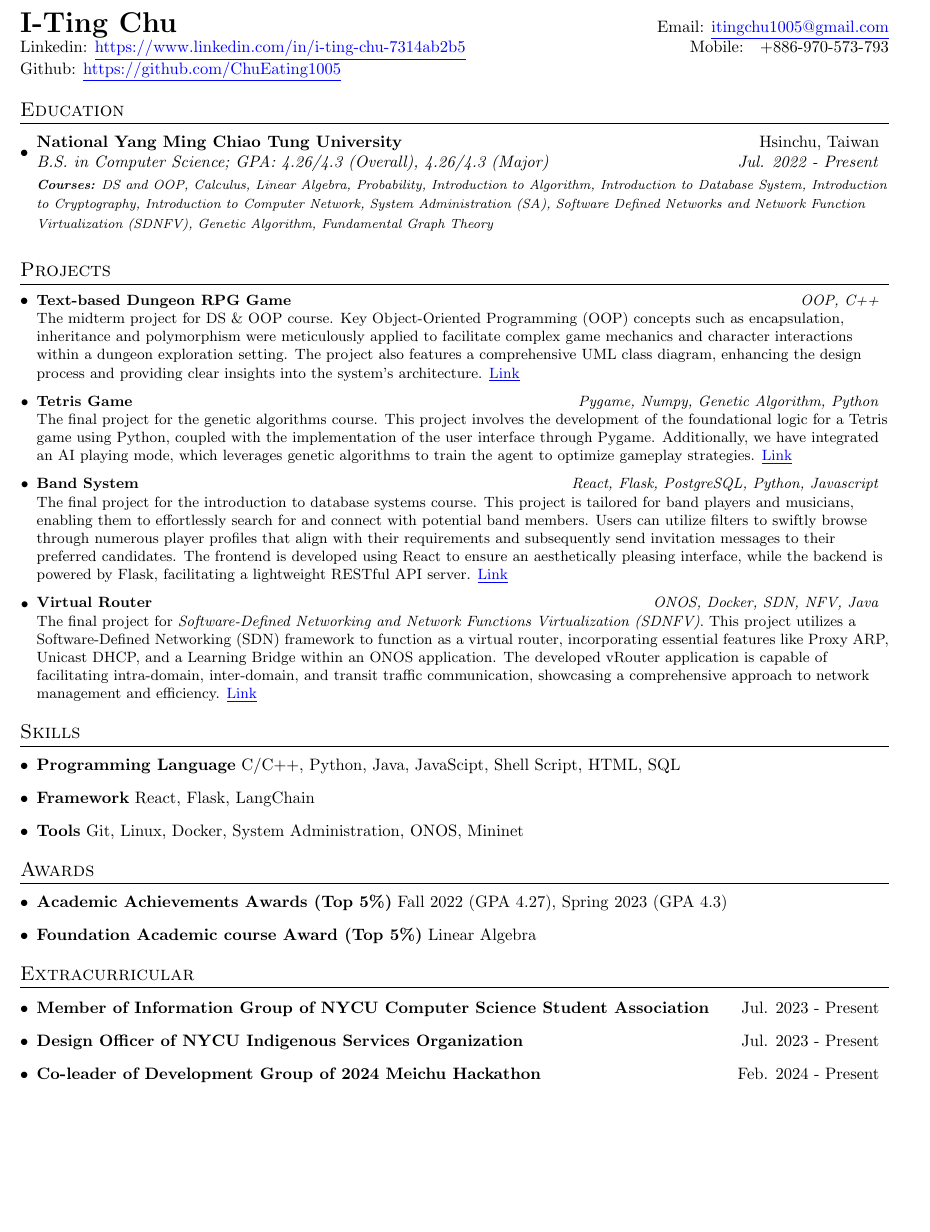
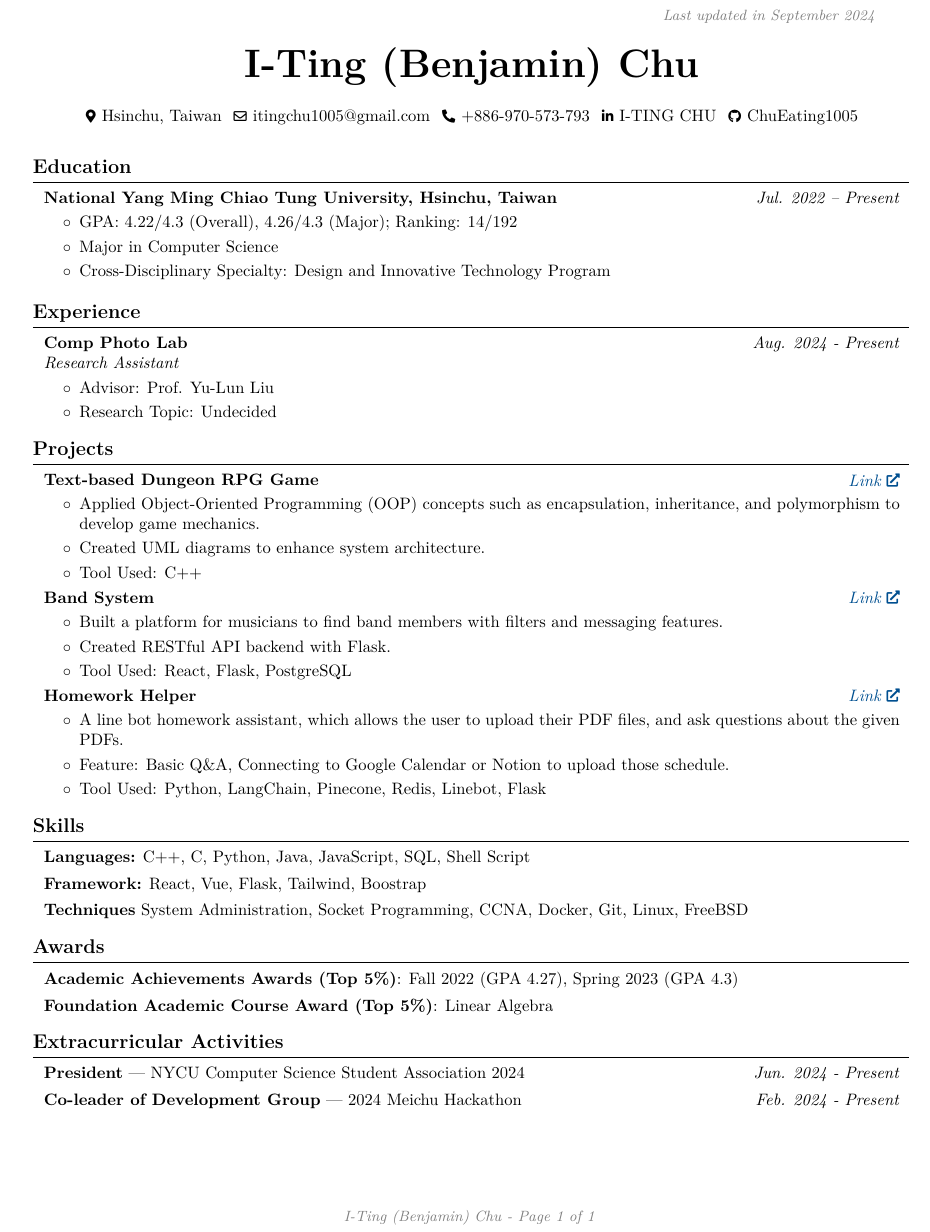
Before and after one commit to ChuEating1005/CV, a LaTeX CV (CV.tex): part of the page, cut at the place of the change, the shorter picture padded with empty space. Compiled offline with pdfLaTeX.

Commit message:
update template & update information

```diff
--- a/CV.tex
+++ b/CV.tex
@@ -26,0 +50,6 @@
+\makeatletter
+\let\ps@customFooterStyle\ps@plain
+\patchcmd{\ps@customFooterStyle}{\thepage}{
+    \color{gray}\textit{\small I-Ting (Benjamin) Chu - Page \thepage{} of \pageref*{LastPage}}
+}{}{}
+\makeatother
@@ -82,0 +100,5 @@
+    \put(
+        \LenToUnit{\paperwidth-2 cm-0.2 cm+0.05cm},
+        \LenToUnit{\paperheight-1.0 cm}
+    ){\vtop{{\null}\makebox[0pt][c]{
+        \small\color{gray}\textit{Last updated in September 2024}\hspace{\widthof{Last updated in September 2024}}
@@ -95,74 +114,178 @@
 
 \begin{document}
+    \placelastupdatedtext
+    \begin{header}
+        \textbf{\fontsize{24 pt}{24 pt}\selectfont I-Ting (Benjamin) Chu}
 
-%----------HEADING-----------------
-\begin{tabular*}{\textwidth}{l@{\extracolsep{\fill}}r}
-  \textbf{{\LARGE I-Ting Chu}} & Email: \href{mailto:itingchu1005@gmail.com}{\underline{itingchu1005@gmail.com}}\\
-  Linkedin: \href{https://www.linkedin.com/in/i-ting-chu-7314ab2b5}{\underline{https://www.linkedin.com/in/i-ting-chu-7314ab2b5}} & Mobile:~~~+886-970-573-793 \\
-  Github: \href{https://github.com/ChuEating1005}{\underline{https://github.com/ChuEating1005}} \\
-\end{tabular*}
+        \vspace{0.3 cm}
 
-%-----------EDUCATION-----------------
-\section{Education}
+        \normalsize
+        \mbox{{\color{black}\footnotesize\faMapMarker*}\hspace*{0.13cm}Hsinchu, Taiwan}%
+        \kern 0.25 cm%
+        \mbox{\hrefWithoutArrow{mailto:itingchu1005@gmail.com}{\color{black}{\footnotesize\faEnvelope[regular]}\hspace*{0.13cm}itingchu1005@gmail.com}}%
+        \kern 0.25 cm%
+        \mbox{\hrefWithoutArrow{tel:+886-970-573-793}{\color{black}{\footnotesize\faPhone*}\hspace*{0.13cm}+886-970-573-793}}%
+        \kern 0.25 cm%
+        \mbox{\hrefWithoutArrow{https://linkedin.com/in/i-ting-chu-7314ab2b5}{\color{black}{\footnotesize\faLinkedinIn}\hspace*{0.13cm}I-TING CHU}}%
+        \kern 0.25 cm%
+        \mbox{\hrefWithoutArrow{https://github.com/ChuEating1005}{\color{black}{\footnotesize\faGithub}\hspace*{0.13cm}ChuEating1005}}%
+    \end{header}
 
-\resumeSubHeadingListStart
-\resumeSubheading
-  {National Yang Ming Chiao Tung University}{Hsinchu, Taiwan}
-  {B.S. in Computer Science;  GPA: 4.26/4.3 (Overall), 4.26/4.3 (Major)}{Jul. 2022 - Present}
-  {\scriptsize \textit{ \footnotesize{\newline{}\textbf{Courses:}  DS and OOP,  Calculus, Linear Algebra, Probability, Introduction to Algorithm, Introduction to Database System, Introduction to Cryptography, Introduction to Computer Network, System Administration (SA), Software Defined Networks and Network Function Virtualization (SDNFV), Genetic Algorithm, Fundamental Graph Theory}}}
+    \vspace{0.3 cm}
 
-\resumeSubHeadingListEnd
+    \section{Education}
 
-%-----------PROJECTS-----------------
-\vspace{-5pt}
-\section{Projects}
-\resumeSubHeadingListStart
-    \resumeProject
-    {Text-based Dungeon RPG Game}{OOP, C++}
-    {The midterm project for DS \& OOP course. Key Object-Oriented Programming (OOP) concepts such as encapsulation, inheritance and polymorphism were meticulously applied to facilitate complex game mechanics and character interactions within a dungeon exploration setting. The project also features a comprehensive UML class diagram, enhancing the design process and providing clear insights into the system's architecture. \href{https://github.com/ChuEating1005/DS-OOP}{\underline{Link}}}
-    \resumeProject
-    {Tetris Game}{Pygame, Numpy, Genetic Algorithm, Python}
-    {The final project for the genetic algorithms course. This project involves the development of the foundational logic for a Tetris game using Python, coupled with the implementation of the user interface through Pygame. Additionally, we have integrated an AI playing mode, which leverages genetic algorithms to train the agent to optimize gameplay strategies. \href{https://github.com/ChuEating1005/Tetris}{\underline{Link}}}
-    \resumeProject
-    {Band System}{React, Flask, PostgreSQL, Python, Javascript}
-    {The final project for the introduction to database systems course. This project is tailored for band players and musicians, enabling them to effortlessly search for and connect with potential band members. Users can utilize filters to swiftly browse through numerous player profiles that align with their requirements and subsequently send invitation messages to their preferred candidates. The frontend is developed using React to ensure an aesthetically pleasing interface, while the backend is powered by Flask, facilitating a lightweight RESTful API server. \href{https://github.com/ChuEating1005/Band-System}{\underline{Link}}}
-    \resumeProject
-    {Virtual Router}{ONOS, Docker, SDN, NFV, Java}
-    {The final project for \textit{Software-Defined Networking and Network Functions Virtualization (SDNFV)}. This project utilizes a Software-Defined Networking (SDN) framework to function as a virtual router, incorporating essential features like Proxy ARP, Unicast DHCP, and a Learning Bridge within an ONOS application. The developed vRouter application is capable of facilitating intra-domain, inter-domain, and transit traffic communication, showcasing a comprehensive approach to network management and efficiency. \href{https://github.com/ChuEating1005/SDN-NFV/tree/master}{\underline{Link}}}
-\resumeSubHeadingListEnd
+        \begin{twocolentry}{
+        \textit{Jul. 2022 – Present}}
+            \textbf{National Yang Ming Chiao Tung University, Hsinchu, Taiwan}
 
-%-----------Skills-----------------
+            \begin{highlights}
+                \item GPA: 4.22/4.3 (Overall), 4.26/4.3 (Major); Ranking: 14/192
+                \item Major in Computer Science
+                \item Cross-Disciplinary Specialty: Design and Innovative Technology Program
+            \end{highlights}
+        \end{twocolentry}
 
-\section{Skills}
-\begin{description}[font=$\bullet$]
-\item {\textbf{Programming Language} C/C++, Python, Java, JavaScipt, Shell Script, HTML, SQL}
-\item {\textbf{Framework} React, Flask, LangChain}
-\item {\textbf{Tools} Git, Linux, Docker, System Administration, ONOS, Mininet}
-\end{description}
+    \section{Experience}
+        \begin{twocolentry}{
+        \textit{Aug. 2024 - Present}}
+            \textbf{Comp Photo Lab} \\
+            \textit{Research Assistant}
+        \end{twocolentry}
+        \vspace{0.10 cm}
+        \begin{onecolentry}
+            \begin{highlights}
+                \item Advisor: Prof. Yu-Lun Liu
+                \item Research Topic: Undecided
+            \end{highlights}
+        \end{onecolentry}
+
+    \section{Projects}
+
+        \begin{twocolentry}{
+        \textit{\href{https://github.com/ChuEating1005/DS-OOP}{Link}}}
+            \textbf{Text-based Dungeon RPG Game}
+        \end{twocolentry}
+        \vspace{0.10 cm}
+        \begin{onecolentry}
+            \begin{highlights}
+                \item Applied Object-Oriented Programming (OOP) concepts such as encapsulation, inheritance, and polymorphism to develop game mechanics.
+                \item Created UML diagrams to enhance system architecture.
+                \item Tool Used: C++
+            \end{highlights}
+        \end{onecolentry}
+
+        % \vspace{0.10 cm}
+        % \begin{twocolentry}{
+        % \textit{\href{https://github.com/ChuEating1005/Tetris}{Link}}}
+        %     \textbf{Tetris Game}
+        % \end{twocolentry}
+        % \vspace{0.10 cm}
+        % \begin{onecolentry}
+        %     \begin{highlights}
+        %         \item Developed Tetris game with AI mode using genetic algorithms.
+        %         \item Implemented gameplay interface with Pygame.
+        %         \item Tool Used: Python, Genetic Algorithm
+        %     \end{highlights}
+        % \end{onecolentry}
 
 
-%-----------Awards-----------------
-\section{Awards}
-\begin{description}[font=$\bullet$]
-\item {\textbf{Academic Achievements Awards (Top 5\%)} Fall 2022 (GPA 4.27), Spring 2023 (GPA 4.3)}
-\item {\textbf{Foundation Academic course Award (Top 5\%)} Linear Algebra}
+        \vspace{0.10 cm}
+        \begin{twocolentry}{
+        \textit{\href{https://github.com/ChuEating1005/Band-System}{Link}}}
+            \textbf{Band System}
+        \end{twocolentry}
+        \vspace{0.10 cm}
+        \begin{onecolentry}
+            \begin{highlights}
+                \item Built a platform for musicians to find band members with filters and messaging features.
+                \item Created RESTful API backend with Flask.
+                \item Tool Used: React, Flask, PostgreSQL
+            \end{highlights}
+        \end{onecolentry}
 
-\end{description}
+        % \vspace{0.10 cm}
+        % \begin{twocolentry}{
+        % \textit{\href{https://github.com/ChuEating1005/SDN-NFV}{Link}}}
+        %     \textbf{Virtual Router}
+        % \end{twocolentry}
+        % \vspace{0.10 cm}
+        % \begin{onecolentry}
+        %     \begin{highlights}
+        %         \item Developed a virtual router with Proxy ARP, Unicast DHCP, and Learning Bridge using SDN technologies.
+        %         \item Integrated intra- and inter-domain traffic communication.
+        %         \item Tool Used: ONOS, Mininet, Docker, Java
+        %     \end{highlights}
+        % \end{onecolentry}
 
-\section{Extracurricular}
-\begin{description}[font=$\bullet$]
-\item
-\begin{tabular*}{0.97\textwidth}{l@{\extracolsep{\fill}}r}
-\textbf{Member of Information Group of NYCU Computer Science Student Association} & Jul. 2023 - Present \\
-\end{tabular*}
-\item
-\begin{tabular*}{0.97\textwidth}{l@{\extracolsep{\fill}}r}
-\textbf{Design Officer of NYCU Indigenous Services Organization} & Jul. 2023 - Present \\
-\end{tabular*}
-\item
-\begin{tabular*}{0.97\textwidth}{l@{\extracolsep{\fill}}r}
-\textbf{Co-leader of Development Group of 2024 Meichu Hackathon} & Feb. 2024 - Present \\
-\end{tabular*}
-\end{description}
+        \vspace{0.10 cm}
+        \begin{twocolentry}{
+        \textit{\href{https://github.com/ChuEating1005/Homework-Helper}{Link}}}
+            \textbf{Homework Helper}
+        \end{twocolentry}
+        \vspace{0.10 cm}
+        \begin{onecolentry}
+            \begin{highlights}
+                \item A line bot homework assistant, which allows the user to upload their PDF files, and ask questions about the given PDFs.
+                \item Feature: Basic Q\&A, Connecting to Google Calendar or Notion to upload those schedule.
+                \item Tool Used: Python, LangChain, Pinecone, Redis, Linebot, Flask
+            \end{highlights}
+        \end{onecolentry}
+
+
+    \section{Skills}
+        \begin{onecolentry}
+            \textbf{Languages:} C++, C, Python, Java, JavaScript, SQL, Shell Script
+        \end{onecolentry}
+
+        \vspace{0.15 cm}
+        \begin{onecolentry}
+            \textbf{Framework:} React, Vue, Flask, Tailwind, Boostrap
+        \end{onecolentry}
+
+        \vspace{0.15 cm}
+        \begin{onecolentry}
+            \textbf{Techniques} System Administration, Socket Programming, CCNA, Docker, Git, Linux, FreeBSD
+        \end{onecolentry}
+
+    \section{Awards}
+        \begin{onecolentry}
+            \textbf{Academic Achievements Awards (Top 5\%)}: Fall 2022 (GPA 4.27), Spring 2023 (GPA 4.3)
+        \end{onecolentry}
+
+        \vspace{0.15 cm}
+        \begin{onecolentry}
+            \textbf{Foundation Academic Course Award (Top 5\%)}: Linear Algebra
+        \end{onecolentry}
+
+    \section{Extracurricular Activities}
+
+        \begin{twocolentry}{\textit{Jun. 2024 - Present}}
+                \textbf{President} | NYCU Computer Science Student Association 2024
+        \end{twocolentry}
+        % \vspace{0.10 cm}
+        % \begin{onecolentry}
+        %     \begin{highlights}
+        %         \item Leading a team of 50 people, organizing various activities, including company visits, alumni experience sharing sessions, and entertainment events.
+        %         \item Providing a communication channel for CS students to voice their concerns and foster relationships across different grades.
+        %     \end{highlights}
+        % \end{onecolentry}
+
+        % \vspace{0.15 cm}
+        % \begin{twocolentry}{\textit{Jul. 2023 - May. 2024}}
+        %         \textbf{Member of Information Group} | 14th NYCU Computer Science Student Association
+        % \end{twocolentry}
+
+        \vspace{0.15 cm}
+        \begin{twocolentry}{\textit{Feb. 2024 - Present}}
+                \textbf{Co-leader of Development Group} | 2024 Meichu Hackathon
+        \end{twocolentry}
+        % \vspace{0.10 cm}
+        % \begin{onecolentry}
+        %     \begin{highlights}
+        %         \item Responsible for the Meichu Hackathon signup website (\href{https://2024.meichuhackathon.org/}{Link}), a Line bot for company activities on the event day, and development group project.
+        %     \end{highlights}
+        % \end{onecolentry}
+
 
 \end{document}
```
Also changed, not shown: CV.pdf, CV.tex (172 more changed lines).
